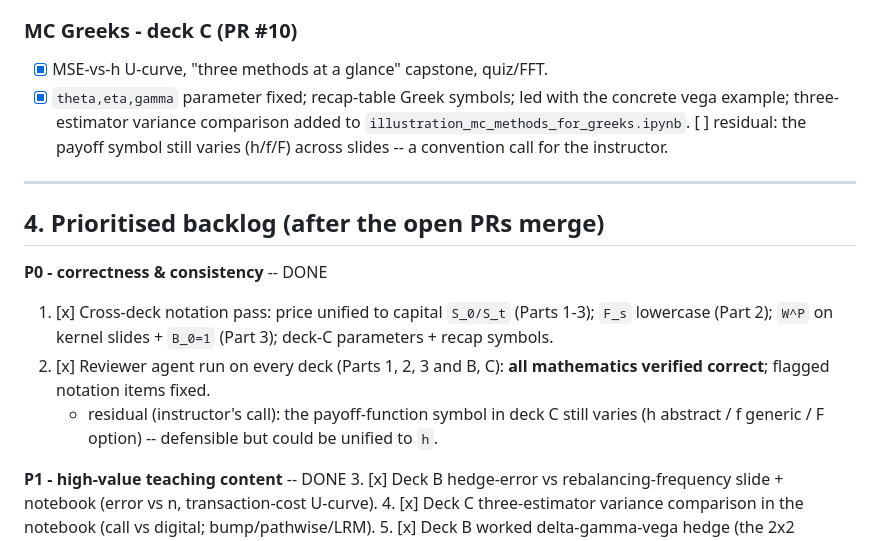
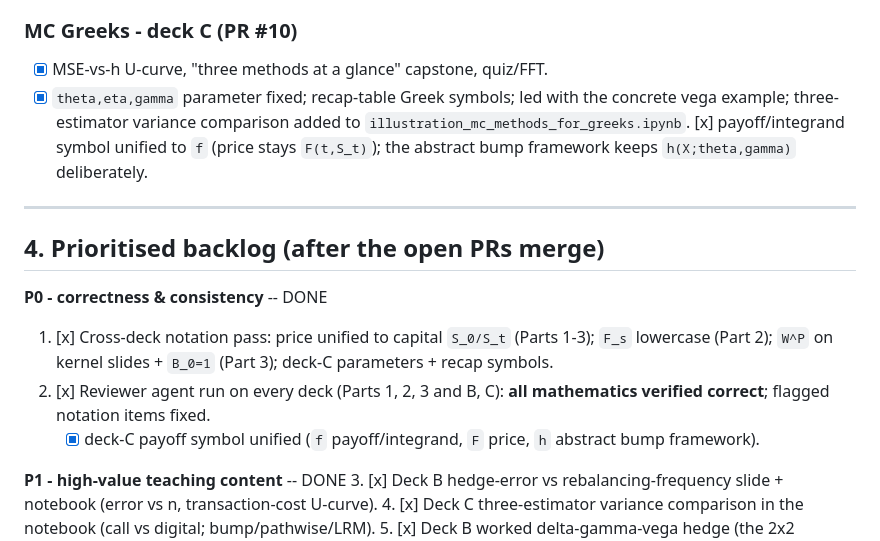
Before and after one commit to ramonVDAKKER/teaching-quantitative-finance, a Markdown page: PLAN.md, the part around the change. Rendered like a GitHub page.

Commit message:
PLAN.md: mark the deck-C payoff-symbol item resolved; backlog complete

```diff
--- a/PLAN.md
+++ b/PLAN.md
@@ -74,7 +74,7 @@ Legend: [x] done (in an open PR), [~] partly, [ ] planned.
 
 ### MC Greeks - deck C (PR #10)
 - [x] MSE-vs-h U-curve, "three methods at a glance" capstone, quiz/FFT.
-- [x] `theta,eta,gamma` parameter fixed; recap-table Greek symbols; led with the concrete vega example; three-estimator variance comparison added to `illustration_mc_methods_for_greeks.ipynb`. [ ] residual: the payoff symbol still varies (h/f/F) across slides -- a convention call for the instructor.
+- [x] `theta,eta,gamma` parameter fixed; recap-table Greek symbols; led with the concrete vega example; three-estimator variance comparison added to `illustration_mc_methods_for_greeks.ipynb`. [x] payoff/integrand symbol unified to `f` (price stays `F(t,S_t)`); the abstract bump framework keeps `h(X;theta,gamma)` deliberately.
 
 ---
 
@@ -83,7 +83,7 @@ Legend: [x] done (in an open PR), [~] partly, [ ] planned.
 **P0 - correctness & consistency** -- DONE
 1. [x] Cross-deck notation pass: price unified to capital `S_0/S_t` (Parts 1-3); `F_s` lowercase (Part 2); `W^P` on kernel slides + `B_0=1` (Part 3); deck-C parameters + recap symbols.
 2. [x] Reviewer agent run on every deck (Parts 1, 2, 3 and B, C): **all mathematics verified correct**; flagged notation items fixed.
-   - residual (instructor's call): the payoff-function symbol in deck C still varies (h abstract / f generic / F option) -- defensible but could be unified to `h`.
+   - [x] deck-C payoff symbol unified (`f` payoff/integrand, `F` price, `h` abstract bump framework).
 
 **P1 - high-value teaching content** -- DONE
 3. [x] Deck B hedge-error vs rebalancing-frequency slide + notebook (error vs n, transaction-cost U-curve).
```
